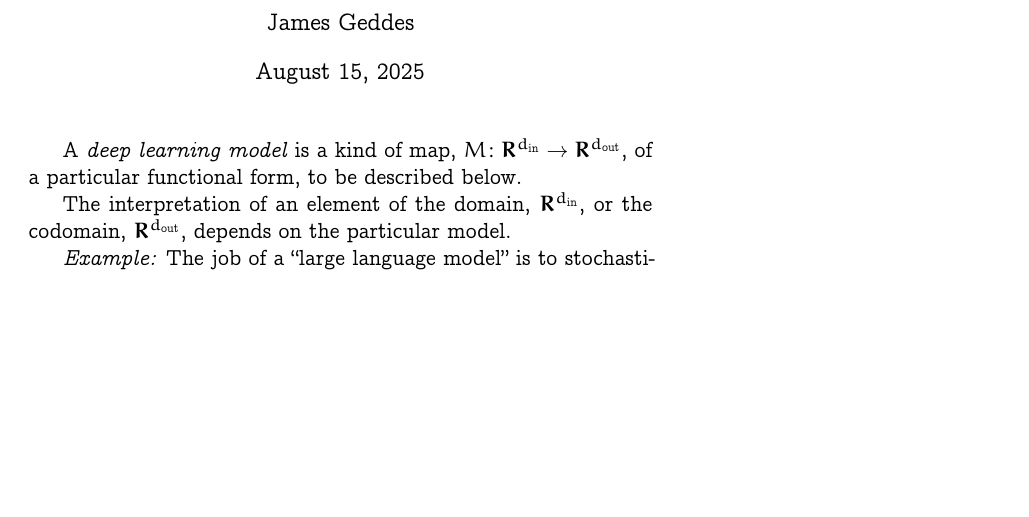
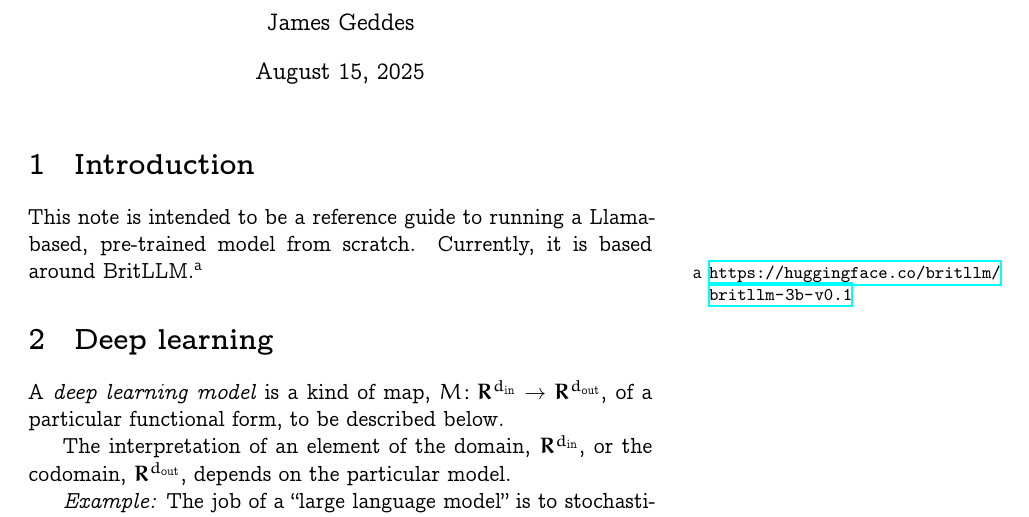
Before and after one commit to alan-turing-institute/llms-from-scratch, a LaTeX document (running-from-scratch.tex): part of page 1 of 2, cut so that both start at the same text, the shorter picture padded with empty space. Compiled offline with XeLaTeX.

Commit message:
Add intro

```diff
--- a/running-from-scratch.tex
+++ b/running-from-scratch.tex
@@ -44,6 +44,13 @@
 \begin{document}
 \maketitle
 
+\section{Introduction}
+
+This note is intended to be a reference guide to running a
+Llama-based, pre-trained model from scratch. Currently, it is based
+around BritLLM.\sidenote{\url{https://huggingface.co/britllm/britllm-3b-v0.1}}
+
+\section{Deep learning}
 A \emph{deep learning model} is a kind of map,
 $M\colon \setR^{d_\text{in}} \to \setR^{d_\text{out}}$, of a particular
 functional form, to be described below.
```
